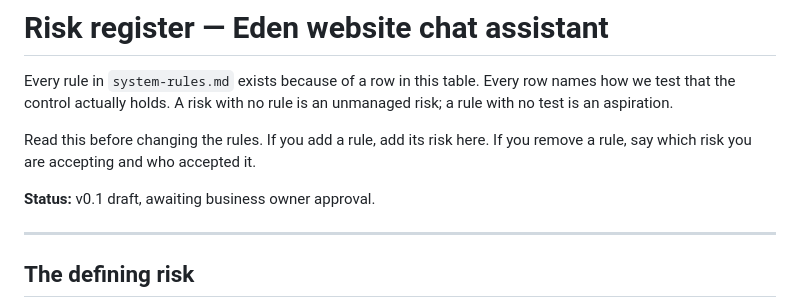
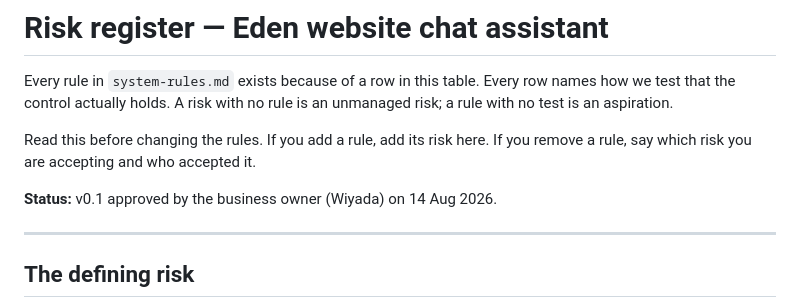
Before and after one commit to andrekorte/Eden-Website, a Markdown page: chatbot/RISKS.md, the part around the change. Drawn GitHub-style.

```diff
--- a/chatbot/RISKS.md
+++ b/chatbot/RISKS.md
@@ -7,7 +7,7 @@ unmanaged risk; a rule with no test is an aspiration.
 Read this before changing the rules. If you add a rule, add its risk here. If
 you remove a rule, say which risk you are accepting and who accepted it.
 
-**Status:** v0.1 draft, awaiting business owner approval.
+**Status:** v0.1 approved by the business owner (Wiyada) on 14 Aug 2026.
 
 ---
 
```
Also changed, not shown: chatbot/system-rules.md (+13 -1 lines).
